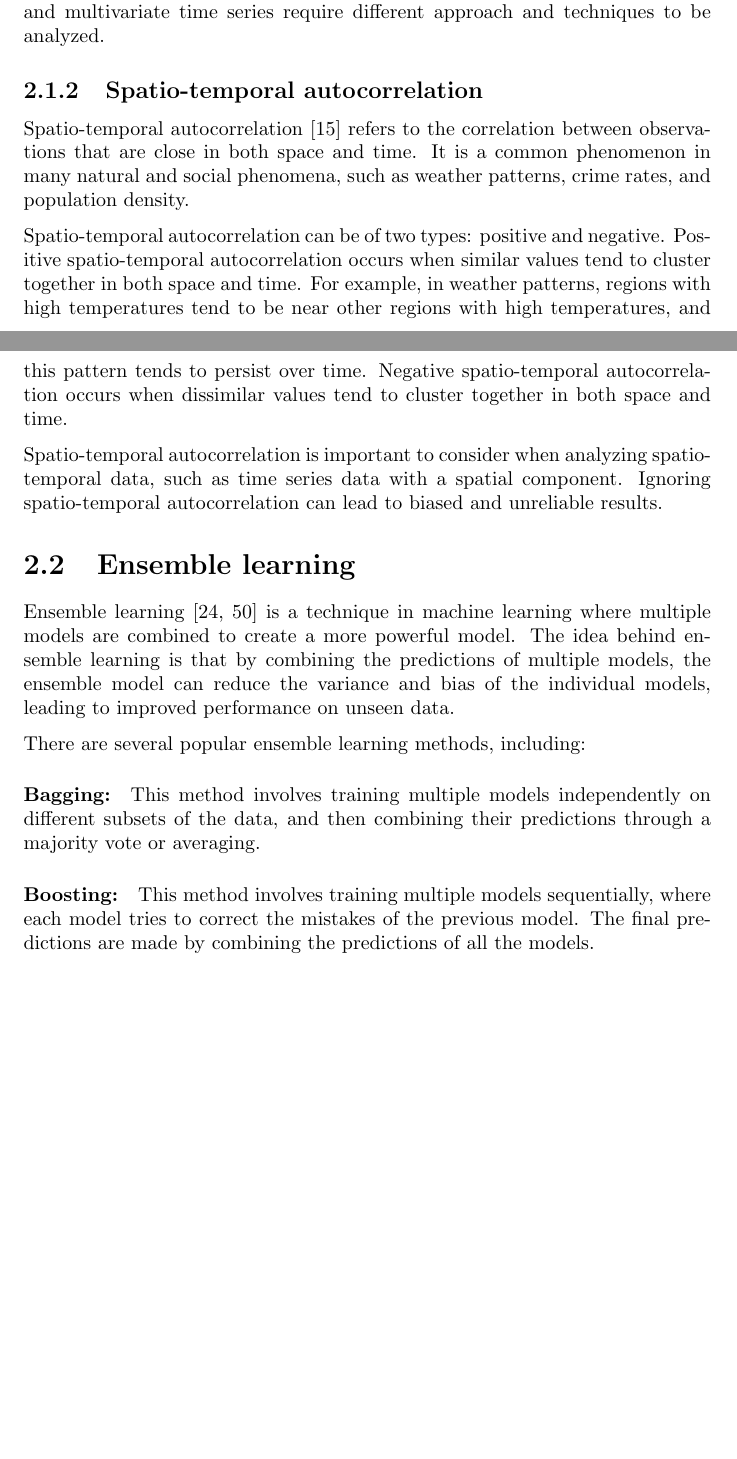
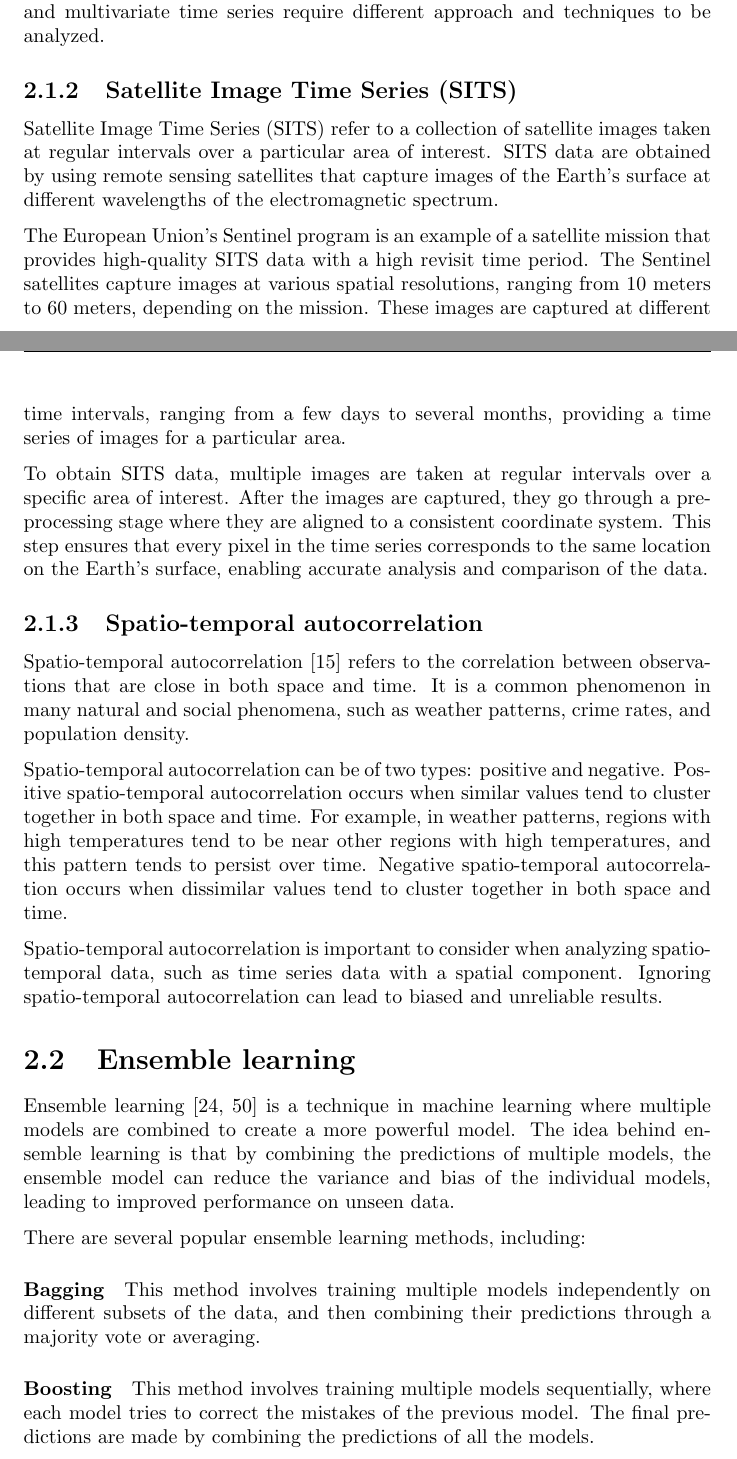
Before and after one commit to dnldsht/master-thesis, a LaTeX thesis (main.tex, which reads contents/background.tex): two parts of pages 13 and 14 of 73 before the commit and two parts of pages 13 and 14 of 74 after it, joined at a grey line, cut so that both start at the same text, the shorter picture padded with empty space. Compiled offline with pdfLaTeX.

Commit message:
feat: background

```diff
--- a/contents/background.tex
+++ b/contents/background.tex
@@ -40,23 +30,40 @@ In addition to the concept of a time series, it's also important to understand t
 
 In univariate time series, the focus is on understanding the patterns and trends of a single variable over time. This can be done by analyzing the data using techniques such as time series decomposition, trend analysis, and forecasting.
 On the other hand, in multivariate time series, the focus is on understanding the relationships and interactions between multiple variables.
-%Techniques such as vector autoregression (VAR) and principal component analysis (PCA) can be used to analyze the relationships between the variables. Additionally, multivariate time series can also be used for tasks such as classification and anomaly detection.
 It's important to note that, the choice of model and the methods used to analyze the data will depend on the type of time series data you are working with. Univariate and multivariate time series require different approach and techniques to be analyzed.
 
+\subsection{Satellite Image Time Series (SITS)}
+
+Satellite Image Time Series (SITS) refer to a collection of satellite images taken at regular intervals over a particular area of interest.
+SITS data are obtained by using remote sensing satellites that capture images of the Earth's surface at different wavelengths of the electromagnetic spectrum.
+
+The European Union's Sentinel program is an example of a satellite mission that provides high-quality SITS data with a high revisit time period.
+The Sentinel satellites capture images at various spatial resolutions, ranging from 10 meters to 60 meters, depending on the mission.
+These images are captured at different time intervals, ranging from a few days to several months, providing a time series of images for a particular area.
+
+To obtain SITS data, multiple images are taken at regular intervals over a specific area of interest.
+After the images are captured, they go through a pre-processing stage where they are aligned to a consistent coordinate system.
+This step ensures that every pixel in the time series corresponds to the same location on the Earth's surface, enabling accurate analysis and comparison of the data.
+
 \subsection{Spatio-temporal autocorrelation}
-Spatio-temporal autocorrelation \cite{doi:10.1080/10095020.2019.1643609} refers to the correlation between observations that are close in both space and time. It is a common phenomenon in many natural and social phenomena, such as weather patterns, crime rates, and population density.
+Spatio-temporal autocorrelation \cite{doi:10.1080/10095020.2019.1643609} refers to the correlation between observations that are close in both space and time.
+It is a common phenomenon in many natural and social phenomena, such as weather patterns, crime rates, and population density.
 
-Spatio-temporal autocorrelation can be of two types: positive and negative. Positive spatio-temporal autocorrelation occurs when similar values tend to cluster together in both space and time. For example, in weather patterns, regions with high temperatures tend to be near other regions with high temperatures, and this pattern tends to persist over time. Negative spatio-temporal autocorrelation occurs when dissimilar values tend to cluster together in both space and time.
+Spatio-temporal autocorrelation can be of two types: positive and negative.
+Positive spatio-temporal autocorrelation occurs when similar values tend to cluster together in both space and time.
+For example, in weather patterns, regions with high temperatures tend to be near other regions with high temperatures, and this pattern tends to persist over time.
+Negative spatio-temporal autocorrelation occurs when dissimilar values tend to cluster together in both space and time.
 
-Spatio-temporal autocorrelation is important to consider when analyzing spatio-temporal data, such as time series data with a spatial component. Ignoring spatio-temporal autocorrelation can lead to biased and unreliable results.
+Spatio-temporal autocorrelation is important to consider when analyzing spatio-temporal data, such as time series data with a spatial component.
+Ignoring spatio-temporal autocorrelation can lead to biased and unreliable results.
 
 \section{Ensemble learning}
-Ensemble learning \cite{Ho2009, Sklansky2013} is a technique in machine learning where multiple models are combined to create a more powerful model. The idea behind ensemble learning is that by combining the predictions of multiple models, the ensemble model can reduce the variance and bias of the individual models, leading to improved performance on unseen data.
+Ensemble learning \cite{Ho2009, Sklansky2013} is a technique in machine learning where multiple models are combined to create a more powerful model.
+The idea behind ensemble learning is that by combining the predictions of multiple models, the ensemble model can reduce the variance and bias of the individual models, leading to improved performance on unseen data.
 
 There are several popular ensemble learning methods, including:
 
-\paragraph{Bagging:}This method involves training multiple models independently on different subsets of the data, and then combining their predictions through a majority vote or averaging.
+\paragraph{Bagging} This method involves training multiple models independently on different subsets of the data, and then combining their predictions through a majority vote or averaging.
 
-\paragraph{Boosting:} This method involves training multiple models sequentially, where each model tries to correct the mistakes of the previous model. The final predictions are made by combining the predictions of all the models.
+\paragraph{Boosting} This method involves training multiple models sequentially, where each model tries to correct the mistakes of the previous model. The final predictions are made by combining the predictions of all the models.
 
-\paragraph{Random Forest:} This method is a combination of bagging and decision trees. It involves training multiple decision trees independently on different subsets of the data, and then combining their predictions through a majority vote.
```
Also changed, not shown: contents/background.tex (33 more changed lines).
